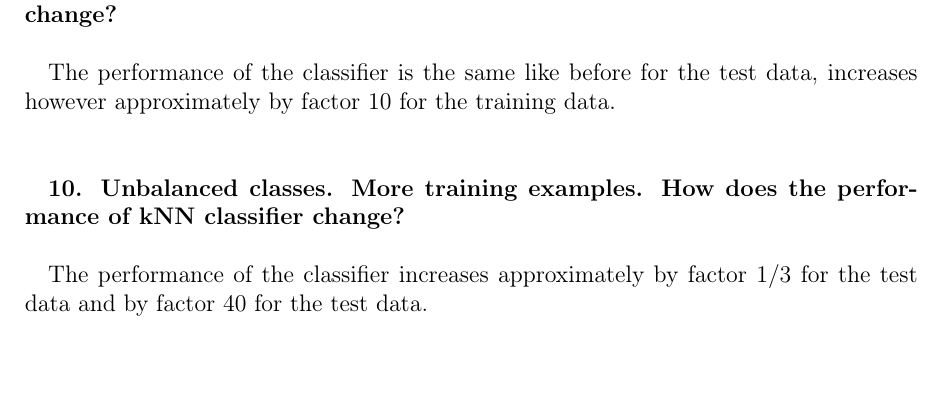
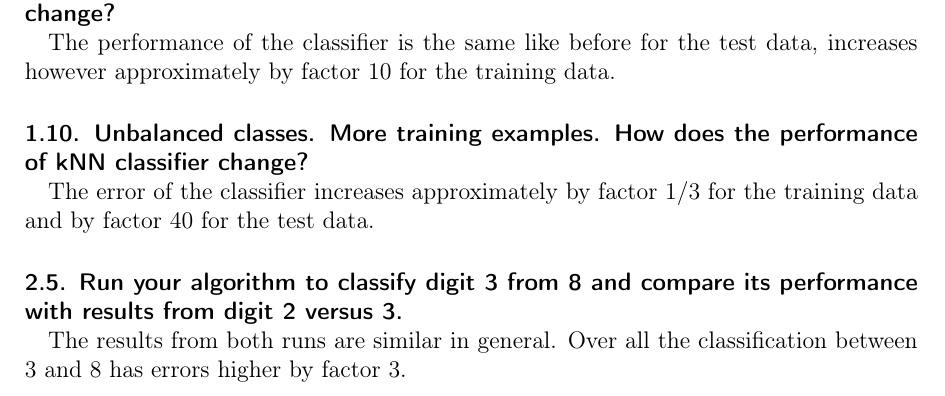
Before and after one commit to 1aschroe/machine-learning, a LaTeX problem sheet (assignm_01/assignment01.tex): part of page 2 of 2, cut so that both start at the same text. Compiled offline with pdfLaTeX; the source files are stored in an older character set and shown here as Unicode.

Commit message:
Frage zu 2.5 beantwortet, pdf-Hilfsdateien ignoriert

```diff
--- a/assignm_01/assignment01.tex
+++ b/assignm_01/assignment01.tex
@@ -59,10 +59,14 @@ First, we introduce and briefly describe our M files, included in the attached z
 
- \textbf{9. More training examples. How does the performance of kNN classifier change?} \\
+ \paragraph{1.9. More training examples. How does the performance of kNN classifier change?} \hfill
 
- The performance of the classifier is the same like before for the test data, increases however approximately by factor 10 for the training data.\\\\
+ The performance of the classifier is the same like before for the test data, increases however approximately by factor 10 for the training data.
 
- \textbf{10. Unbalanced classes. More training examples. How does the performance of kNN classifier change?} \\
+ \paragraph{1.10. Unbalanced classes. More training examples. How does the performance of kNN classifier change?} \hfill
 
- The performance of the classifier increases approximately by factor $1/3$ for the test data and by factor 40 for the test data.
+ The error of the classifier increases approximately by factor $1/3$ for the training data and by factor 40 for the test data.
+
+ \paragraph{2.5. Run your algorithm to classify digit 3 from 8 and compare its performance with results from digit 2 versus 3.} \hfill
+
+ The results from both runs are similar in general. Over all the classification between 3 and 8 has errors higher by factor 3.
 
 \end{document}
```
Also changed, not shown: assignm_01/assignment01.pdf, assignm_01/assignment01.tex (4 more changed lines), 1 other file.
